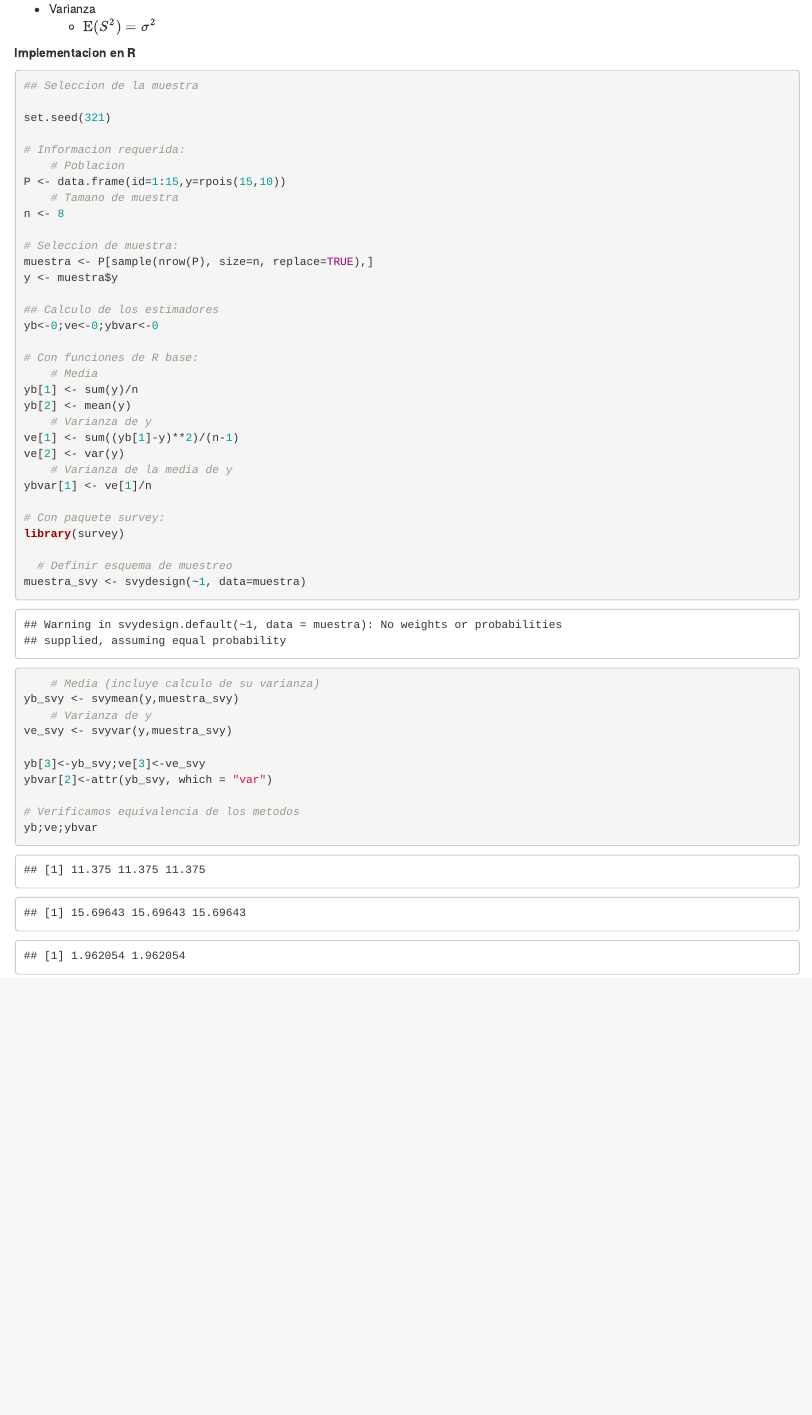
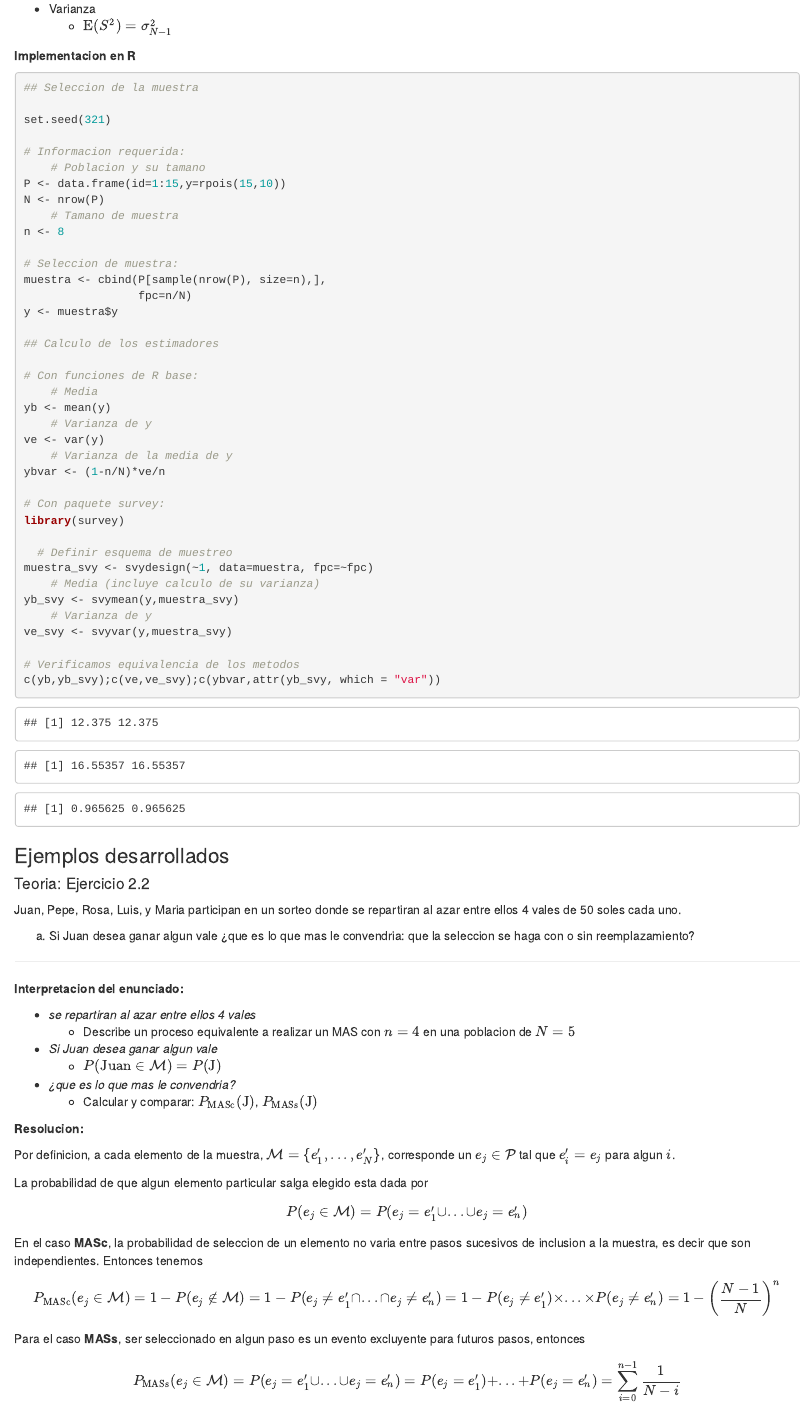
Before and after one commit to joevector/joevector.github.io, an R Markdown document (rev_muest1.Rmd): the page in a window 1100 px wide, from 2720 px down. Rendered offline with R 4.5, knitr and Pandoc, with nearby package versions.

Commit message:
Update rev_muest1.Rmd

````diff
--- a/rev_muest1.Rmd
+++ b/rev_muest1.Rmd
@@ -134,10 +134,10 @@ yb;ve;ybvar
 * Media
     * $\text{E}(\bar Y) = \mu$
 
-    * $\text{V}(\bar Y) =  \sigma^2 / n$
+    * $\text{V}(\bar Y) =  \left(1-\frac{n}{N}\right)\sigma_{N-1}^2/n$
 
 * Varianza
-    * $\text{E}(S^2) = \sigma^2$
+    * $\text{E}(S^2) = \sigma_{N-1}^2$
 
 **Implementacion en R**
 ```{r, include=FALSE}
@@ -149,41 +149,73 @@ library(survey)
 set.seed(321)
 
 # Informacion requerida:
-    # Poblacion
+    # Poblacion y su tamano
 P <- data.frame(id=1:15,y=rpois(15,10))
+N <- nrow(P)
     # Tamano de muestra
 n <- 8
 
 # Seleccion de muestra:
-muestra <- P[sample(nrow(P), size=n, replace=TRUE),]
+muestra <- cbind(P[sample(nrow(P), size=n),],
+                 fpc=n/N)
 y <- muestra$y
 
 ## Calculo de los estimadores
-yb<-0;ve<-0;ybvar<-0
 
 # Con funciones de R base:
     # Media
-yb[1] <- sum(y)/n
-yb[2] <- mean(y)
+yb <- mean(y)
     # Varianza de y
-ve[1] <- sum((yb[1]-y)**2)/(n-1)
-ve[2] <- var(y)
+ve <- var(y)
     # Varianza de la media de y
-ybvar[1] <- ve[1]/n
+ybvar <- (1-n/N)*ve/n
 
 # Con paquete survey:
 library(survey)
 
   # Definir esquema de muestreo
-muestra_svy <- svydesign(~1, data=muestra)
+muestra_svy <- svydesign(~1, data=muestra, fpc=~fpc)
     # Media (incluye calculo de su varianza)
 yb_svy <- svymean(y,muestra_svy)
     # Varianza de y
 ve_svy <- svyvar(y,muestra_svy)
 
-yb[3]<-yb_svy;ve[3]<-ve_svy
-ybvar[2]<-attr(yb_svy, which = "var")
+# Verificamos equivalencia de los metodos
+c(yb,yb_svy);c(ve,ve_svy);c(ybvar,attr(yb_svy, which = "var"))
+```
 
-# Verificamos equivalencia de los metodos
-yb;ve;ybvar
-```
+### Ejemplos desarrollados
+
+#### Teoria: Ejercicio 2.2
+
+Juan, Pepe, Rosa, Luis, y Maria participan en un sorteo donde se repartiran al azar entre ellos 4 vales de 50 soles cada uno.
+
+a) Si Juan desea ganar algun vale ¿que es lo que mas le convendria: que la seleccion se haga con o sin reemplazamiento?
+
+---
+
+**Interpretacion del enunciado:**
+
+* *se repartiran al azar entre ellos 4 vales*
+    * Describe un proceso equivalente a realizar un MAS con $n=4$ en una poblacion de $N=5$
+
+* *Si Juan desea ganar algun vale*
+    * $P(\text{Juan} \in \mathcal{M}) = P(\text{J})$
+
+* *¿que es lo que mas le convendria?*
+    * Calcular y comparar: $P_{\text{MASc}}(\text{J})$, $P_{\text{MASs}}(\text{J})$
+
+**Resolucion:**
+
+Por definicion, a cada elemento de la muestra, $\mathcal{M}=\{e'_1,...,e'_N\}$, corresponde un $e_j \in \mathcal{P}$ tal que $e'_i = e_j$ para algun $i$.
+
+La probabilidad de que algun elemento particular salga elegido esta dada por
+
+$$P(e_j \in \mathcal{M}) = P(e_j = e'_1 \cup ... \cup e_j = e'_n)$$
+En el caso **MASc**, la probabilidad de seleccion de un elemento no varia entre pasos sucesivos de inclusion a la muestra, es decir que son independientes. Entonces tenemos
+
+$$P_{\text{MASc}}(e_j \in \mathcal{M}) =1 - P(e_j \notin \mathcal{M}) = 1 - P(e_j \neq e'_1 \cap ... \cap e_j \neq e'_n) = 1 - P(e_j \neq e'_1)\times ... \times P(e_j \neq e'_n) = 1 - \left(\frac{N-1}{N}\right)^n$$
+
+Para el caso **MASs**, ser seleccionado en algun paso es un evento excluyente para futuros pasos, entonces
+
+$$P_{\text{MASs}}(e_j \in \mathcal{M}) =P(e_j = e'_1 \cup ... \cup e_j = e'_n) = P(e_j = e'_1) + ... + P(e_j = e'_n) = \sum_{i=0}^{n-1} \frac{1}{N-i}$$
````
Also changed, not shown: rev_muest1.Rmd (20 more changed lines).
